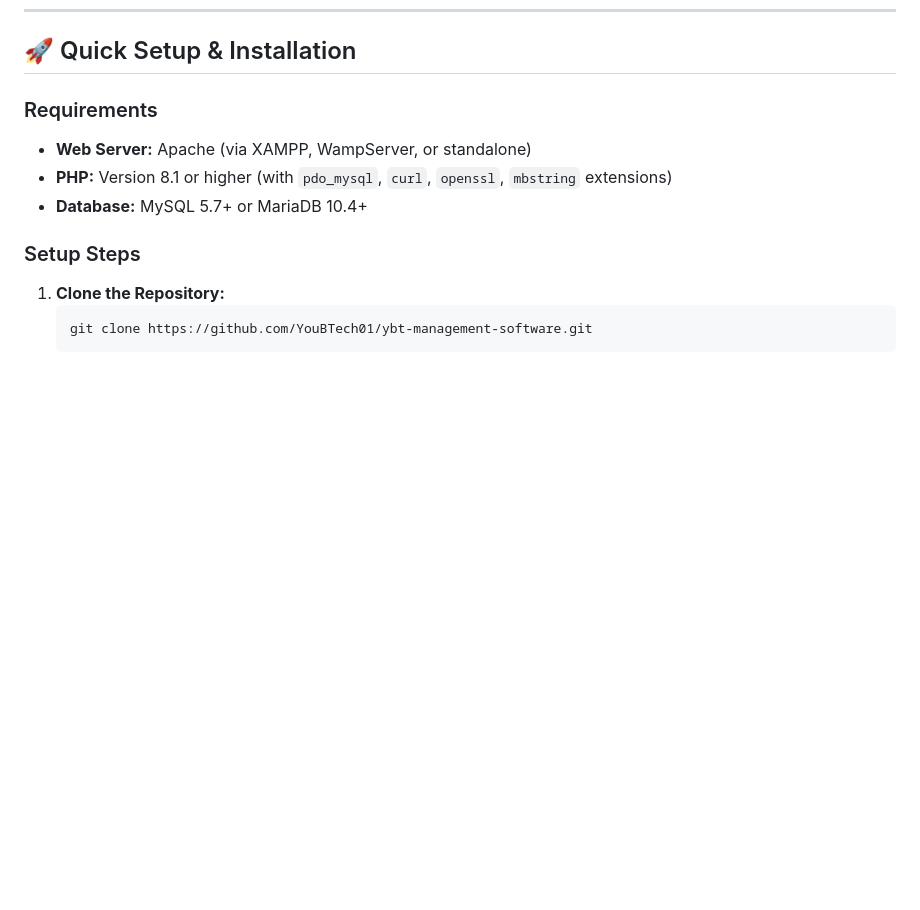
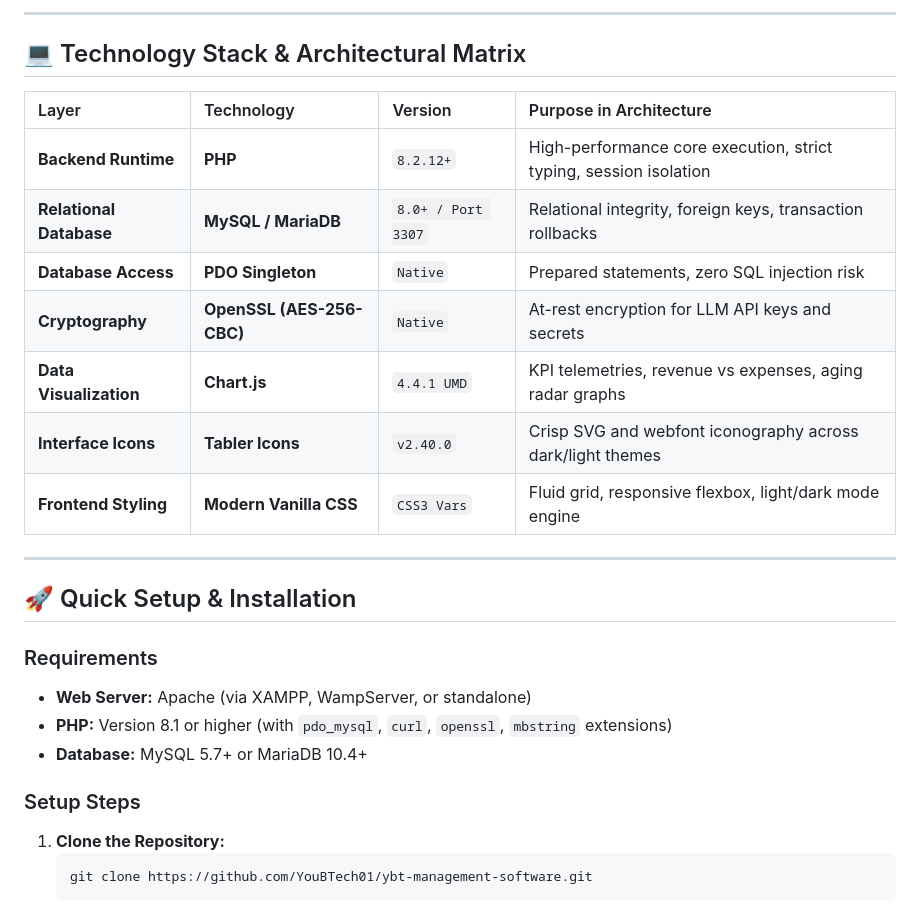
Before and after one commit to pranavsahu005/ybt-management-software, a Markdown page: README.md, the part around one of its changes. Drawn GitHub-style; blank space fills up the shorter version.

Commit message:
docs(readme): add financial lifecycle, AI pipeline sequence and tech stack matrix

```diff
--- a/README.md
+++ b/README.md
@@ -149,3 +193,19 @@ flowchart TD
+---
+
+## 💻 Technology Stack & Architectural Matrix
+
+| Layer | Technology | Version | Purpose in Architecture |
+| :--- | :--- | :--- | :--- |
+| **Backend Runtime** | **PHP** | `8.2.12+` | High-performance core execution, strict typing, session isolation |
+| **Relational Database**| **MySQL / MariaDB** | `8.0+ / Port 3307` | Relational integrity, foreign keys, transaction rollbacks |
+| **Database Access** | **PDO Singleton** | `Native` | Prepared statements, zero SQL injection risk |
+| **Cryptography** | **OpenSSL (AES-256-CBC)**| `Native` | At-rest encryption for LLM API keys and secrets |
+| **Data Visualization**| **Chart.js** | `4.4.1 UMD` | KPI telemetries, revenue vs expenses, aging radar graphs |
+| **Interface Icons** | **Tabler Icons** | `v2.40.0` | Crisp SVG and webfont iconography across dark/light themes |
+| **Frontend Styling** | **Modern Vanilla CSS**| `CSS3 Vars` | Fluid grid, responsive flexbox, light/dark mode engine |
+
+---
+
 ## 🚀 Quick Setup & Installation
 
 ### Requirements
```
Also changed, not shown: other parts of README.md (+44 -0 lines).
